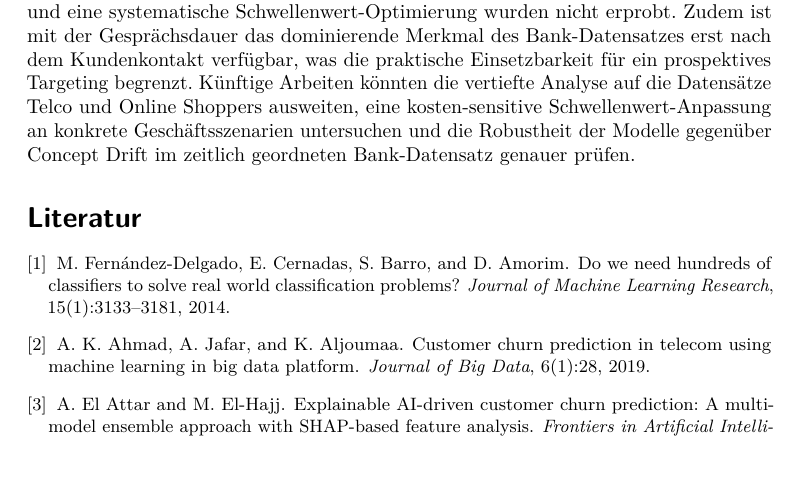
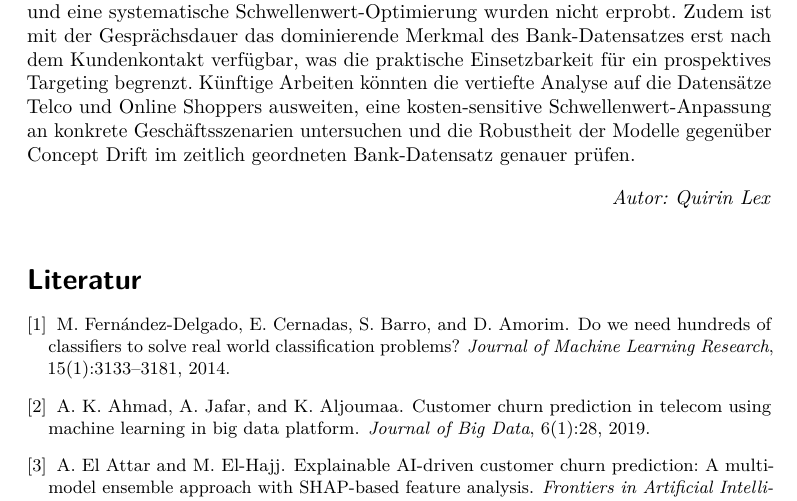
Before and after one commit to johannes3502/customer-decision-prediction, a LaTeX paper (paper/paper.tex): part of page 13 of 17, cut so that both start at the same text, the shorter picture padded with empty space. Compiled offline with pdfLaTeX.

```diff
--- a/paper/paper.tex
+++ b/paper/paper.tex
@@ -303,6 +303,8 @@
 
 Die Arbeit unterliegt mehreren Einschränkungen. Die vertiefte Modellanalyse beschränkt sich auf eine einzige Datensatz-Modell-Kombination, und trotz Klassengewichtung bleibt eine deutliche Bias-Variance-Lücke bestehen; Resampling-Verfahren und eine systematische Schwellenwert-Optimierung wurden nicht erprobt. Zudem ist mit der Gesprächsdauer das dominierende Merkmal des Bank-Datensatzes erst nach dem Kundenkontakt verfügbar, was die praktische Einsetzbarkeit für ein prospektives Targeting begrenzt. Künftige Arbeiten könnten die vertiefte Analyse auf die Datensätze Telco und Online Shoppers ausweiten, eine kosten-sensitive Schwellenwert-Anpassung an konkrete Geschäftsszenarien untersuchen und die Robustheit der Modelle gegenüber Concept Drift im zeitlich geordneten Bank-Datensatz genauer prüfen.
 
+\begin{flushright}\textit{Autor: Quirin Lex}\end{flushright}
+
 \addcontentsline{toc}{section}{Literaturverzeichnis}
 \begin{thebibliography}{}
 \small
```
